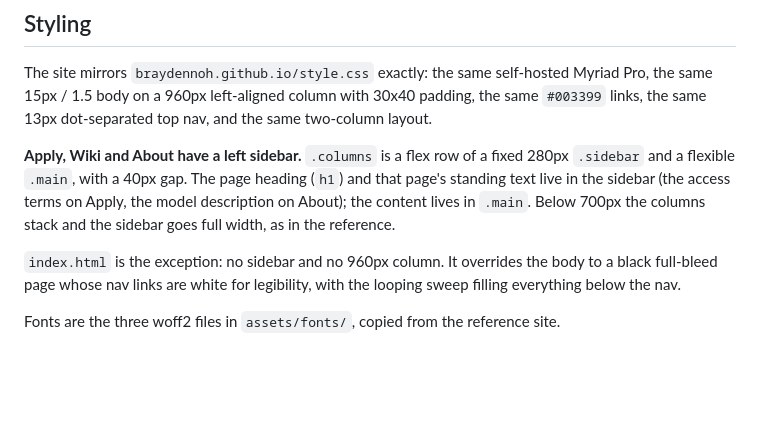
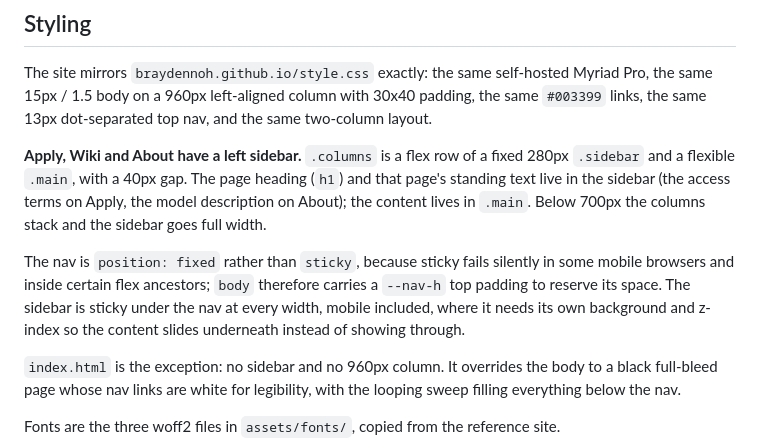
Before and after one commit to qsdem/qsdem.github.io, a Markdown page: README.md, the part around the change. Drawn GitHub-style; blank space fills up the shorter version.

Commit message:
README: document the fixed nav and pinned sidebar

```diff
--- a/README.md
+++ b/README.md
@@ -47,7 +47,12 @@ the same 13px dot-separated top nav, and the same two-column layout.
 **Apply, Wiki and About have a left sidebar.** `.columns` is a flex row of a fixed 280px
 `.sidebar` and a flexible `.main`, with a 40px gap. The page heading (`h1`) and that page's standing
 text live in the sidebar (the access terms on Apply, the model description on About); the content
-lives in `.main`. Below 700px the columns stack and the sidebar goes full width, as in the reference.
+lives in `.main`. Below 700px the columns stack and the sidebar goes full width.
+
+The nav is `position: fixed` rather than `sticky`, because sticky fails silently in some mobile
+browsers and inside certain flex ancestors; `body` therefore carries a `--nav-h` top padding to
+reserve its space. The sidebar is sticky under the nav at every width, mobile included, where it
+needs its own background and z-index so the content slides underneath instead of showing through.
 
 `index.html` is the exception: no sidebar and no 960px column. It overrides the body to a black
 full-bleed page whose nav links are white for legibility, with the looping sweep filling everything
```
